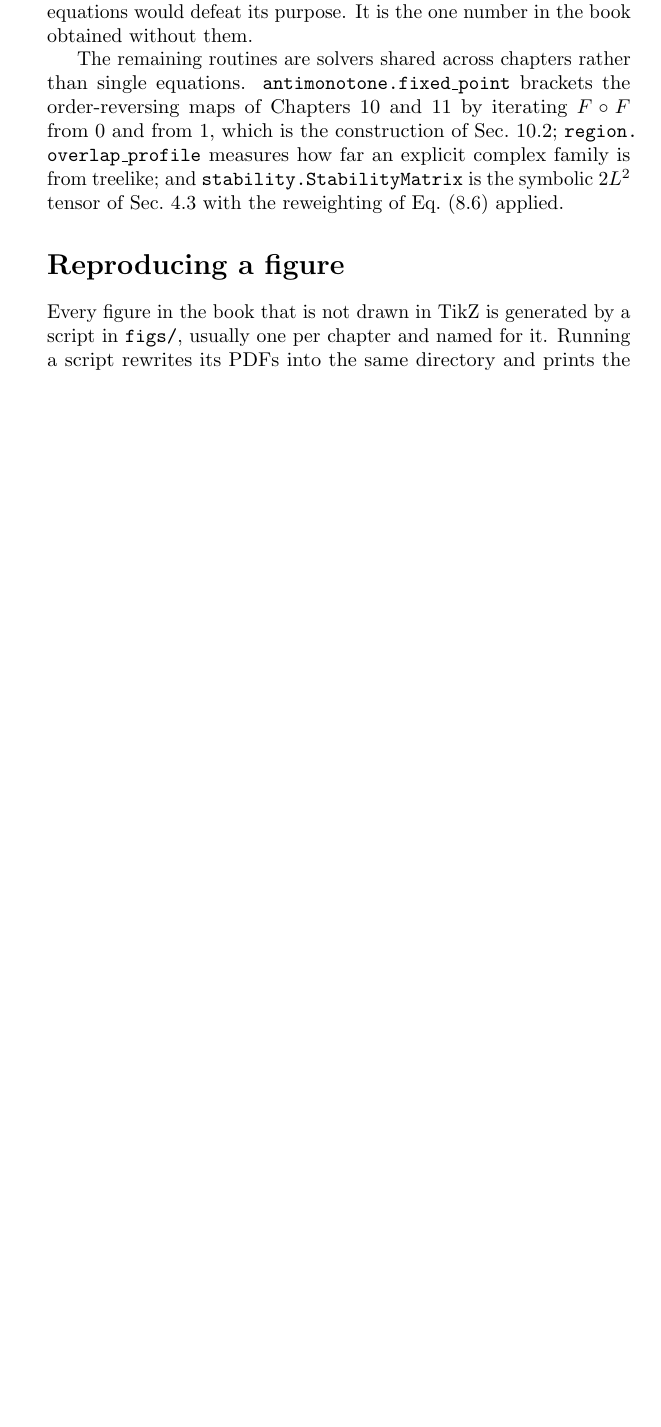
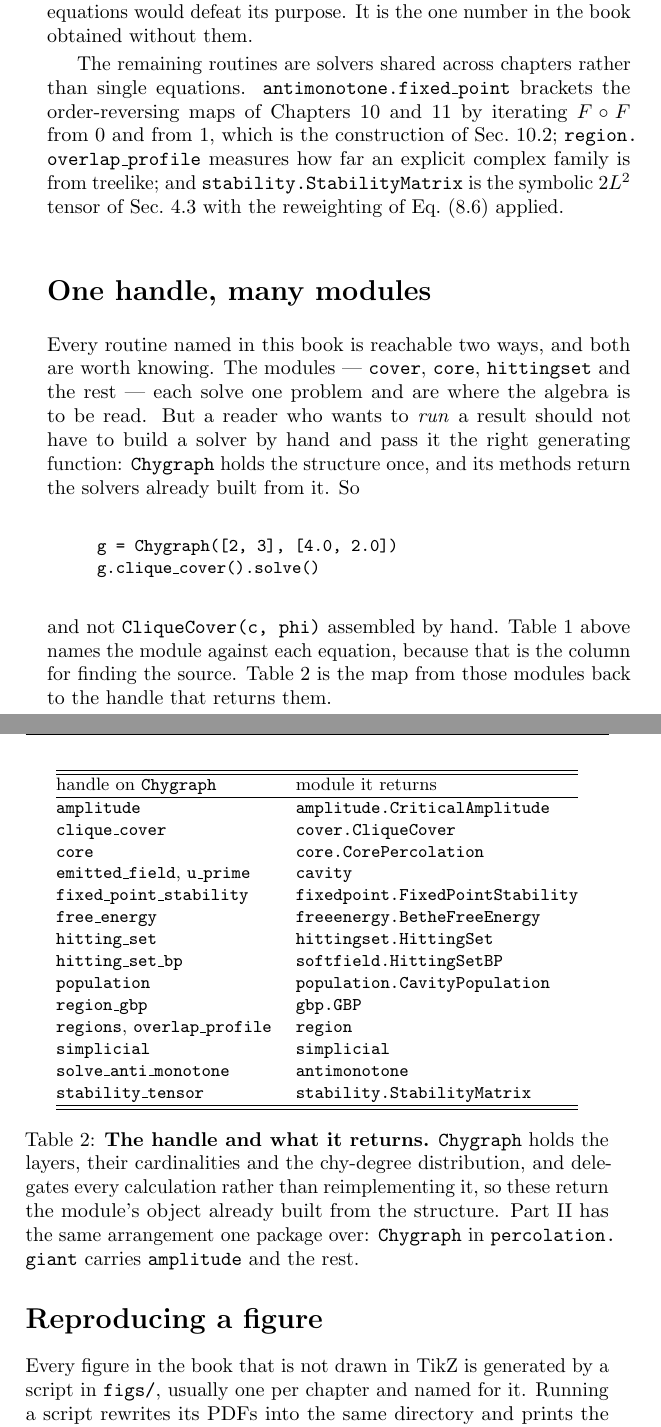
Before and after one commit to av2atgh/chygraph, a LaTeX thesis (book/main.tex, which reads book/software.tex): part of page 273 of 286 before the commit and two parts of pages 275 and 276 of 290 after it, the two joined at a grey line, cut so that both start at the same text, the shorter picture padded with empty space. Compiled offline with pdfLaTeX.

Commit message:
Name the handle as well as the module
Sec. 11.1 pointed at cover.CliqueCover.solve, which is the implementation and
not what a reader would call: Chygraph.clique_cover() returns that object
already built from the chygraph's own cardinalities and Phi, and
g.clique_cover().solve() gives the identical answer. The book was inconsistent
about this. Four pointers used the handle, all of them Ch. 8's -- branching
matrix, critical coupling, stability tensor, transmission -- and about forty
named the module, so a reader following Ch. 8 learned to type
g.critical_coupling() and a reader following Ch. 11 learned to assemble
CliqueCover(c, phi) by hand, which is the form more likely to be got wrong.

Ten pointers in the chapters now name the handle in the sentence and the module
after it, verified against the class: amplitude, clique_cover, core,
emitted_field, hitting_set_bp, region_gbp, regions, simplicial, u_prime. The
ones with no handle -- rsb_point, regular_field, the figs/ and probe/ scripts,
and Part II's constructors -- are left naming the module, because there is
nothing else to name.

Table 2 in software.tex is the map from module back to handle, with the three
lines of code a reader actually types above it. Both packages have the same
arrangement, and the caption says so: Chygraph in percolation.giant carries
amplitude and the rest, exactly as statmech.api.Chygraph carries these.

Two things went wrong on the way and are worth recording. Substituting the
handle in mechanically produced ten broken sentences -- "and
Chygraph.hitting_set_bp, which delegates to softfield.HittingSetBP.sweep the
population dynamics it is checked against" -- and three of them overflowed the
measure. Inserting a clause into arbitrary running prose does not work; all ten
were reverted and rewritten by hand, and the overfull count is back to three.
And the handle table, placed before the equation map, took the number 1 and
pushed the map to 2 -- a table the book and this README refer to by number in
eight places, and whose numbering already has a bug recorded against it. The
section now sits after the map instead, so Table 1 is still the map.

290 pages, 0 errors, 0 undefined references, 297 cross-references resolving,
26 numbered tables, no uncited float, 3 overfull hboxes.

```diff
--- a/book/software.tex
+++ b/book/software.tex
@@ -236,6 +236,56 @@ from treelike; and \code{stability.\allowbreak StabilityMatrix} is the symbolic
 tensor of Sec.~\ref{sec:threshold} with the reweighting of
 Eq.~\eqref{eq:reweight} applied.
 
+\section*{One handle, many modules}
+
+Every routine named in this book is reachable two ways, and both are worth
+knowing. The modules --- \code{cover}, \code{core}, \code{hittingset} and the
+rest --- each solve one problem and are where the algebra is to be read. But a
+reader who wants to \emph{run} a result should not have to build a solver by
+hand and pass it the right generating function: \code{Chygraph} holds the
+structure once, and its methods return the solvers already built from it. So
+
+\begin{quote}
+\small\code{g = Chygraph([2, 3], [4.0, 2.0])}\\
+\small\code{g.clique\_cover().solve()}
+\end{quote}
+
+\noindent
+and not \code{CliqueCover(c, phi)} assembled by hand. Table~\ref{tab:map} above names the module against each equation, because that
+is the column for finding the source. Table~\ref{tab:handles} is the map from
+those modules back to the handle that returns them.
+
+\begin{table}[t]
+\centering\small
+\begin{tabular}{@{}ll@{}}
+\hline\hline
+handle on \code{Chygraph} & module it returns\\
+\hline
+\code{amplitude} & \code{amplitude.\allowbreak CriticalAmplitude}\\
+\code{clique\_cover} & \code{cover.\allowbreak CliqueCover}\\
+\code{core} & \code{core.\allowbreak CorePercolation}\\
+\code{emitted\_field}, \code{u\_prime} & \code{cavity}\\
+\code{fixed\_point\_stability} & \code{fixedpoint.\allowbreak FixedPointStability}\\
+\code{free\_energy} & \code{freeenergy.\allowbreak BetheFreeEnergy}\\
+\code{hitting\_set} & \code{hittingset.\allowbreak HittingSet}\\
+\code{hitting\_set\_bp} & \code{softfield.\allowbreak HittingSetBP}\\
+\code{population} & \code{population.\allowbreak CavityPopulation}\\
+\code{region\_gbp} & \code{gbp.\allowbreak GBP}\\
+\code{regions}, \code{overlap\_profile} & \code{region}\\
+\code{simplicial} & \code{simplicial}\\
+\code{solve\_anti\_monotone} & \code{antimonotone}\\
+\code{stability\_tensor} & \code{stability.\allowbreak StabilityMatrix}\\
+\hline\hline
+\end{tabular}
+\caption{\textbf{The handle and what it returns.} \code{Chygraph} holds the
+layers, their cardinalities and the chy-degree distribution, and delegates every
+calculation rather than reimplementing it, so these return the module's object
+already built from the structure. Part~II has the same arrangement one package
+over: \code{Chygraph} in \code{percolation.\allowbreak giant} carries
+\code{amplitude} and the rest.}
+\label{tab:handles}
+\end{table}
+
 \section*{Reproducing a figure}
 
 Every figure in the book that is not drawn in TikZ is generated by a script in
```
Also changed, not shown: book/cover.tex (+10 -9 lines), book/gbp.tex (+6 -2 lines), book/giant.tex (+3 -1 lines), book/hittingset.tex (+4 -1 lines), book/introduction.tex (+4 -1 lines), book/ising.tex (+7 -2 lines), book/README.md.
